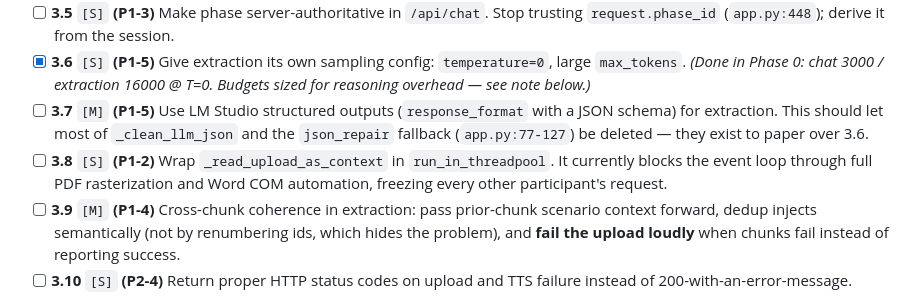
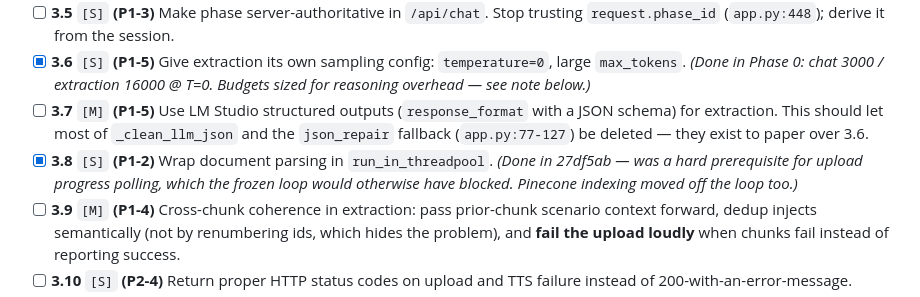
Before and after one commit to imtiazNDMA/SimExAI, a Markdown page: todos.md, the part around one of its changes. GitHub-like rendering.

```diff
--- a/todos.md
+++ b/todos.md
@@ -65,7 +65,7 @@ Independent of each other; each is shippable alone. Do these while Phase 4 is be
 - [ ] **3.5** `[S]` **(P1-3)** Make phase server-authoritative in `/api/chat`. Stop trusting `request.phase_id` (`app.py:448`); derive it from the session.
 - [x] **3.6** `[S]` **(P1-5)** Give extraction its own sampling config: `temperature=0`, large `max_tokens`. *(Done in Phase 0: chat 3000 / extraction 16000 @ T=0. Budgets sized for reasoning overhead — see note below.)*
 - [ ] **3.7** `[M]` **(P1-5)** Use LM Studio structured outputs (`response_format` with a JSON schema) for extraction. This should let most of `_clean_llm_json` and the `json_repair` fallback (`app.py:77-127`) be deleted — they exist to paper over 3.6.
-- [ ] **3.8** `[S]` **(P1-2)** Wrap `_read_upload_as_context` in `run_in_threadpool`. It currently blocks the event loop through full PDF rasterization and Word COM automation, freezing every other participant's request.
+- [x] **3.8** `[S]` **(P1-2)** Wrap document parsing in `run_in_threadpool`. *(Done in 27df5ab — was a hard prerequisite for upload progress polling, which the frozen loop would otherwise have blocked. Pinecone indexing moved off the loop too.)*
 - [ ] **3.9** `[M]` **(P1-4)** Cross-chunk coherence in extraction: pass prior-chunk scenario context forward, dedup injects semantically (not by renumbering ids, which hides the problem), and **fail the upload loudly** when chunks fail instead of reporting success.
 - [ ] **3.10** `[S]` **(P2-4)** Return proper HTTP status codes on upload and TTS failure instead of 200-with-an-error-message.
 - [ ] **3.11** `[S]` **(P2-5)** Fix namespace cleanup: `delete_scenario` is called with the *new* id (`app.py:352`) and is always a no-op. Delete the *previous* scenario's namespace, or add a retention job.
```
Also changed, not shown: other parts of todos.md (+3 -3 lines), progress.md (added, +208 -0 lines).
